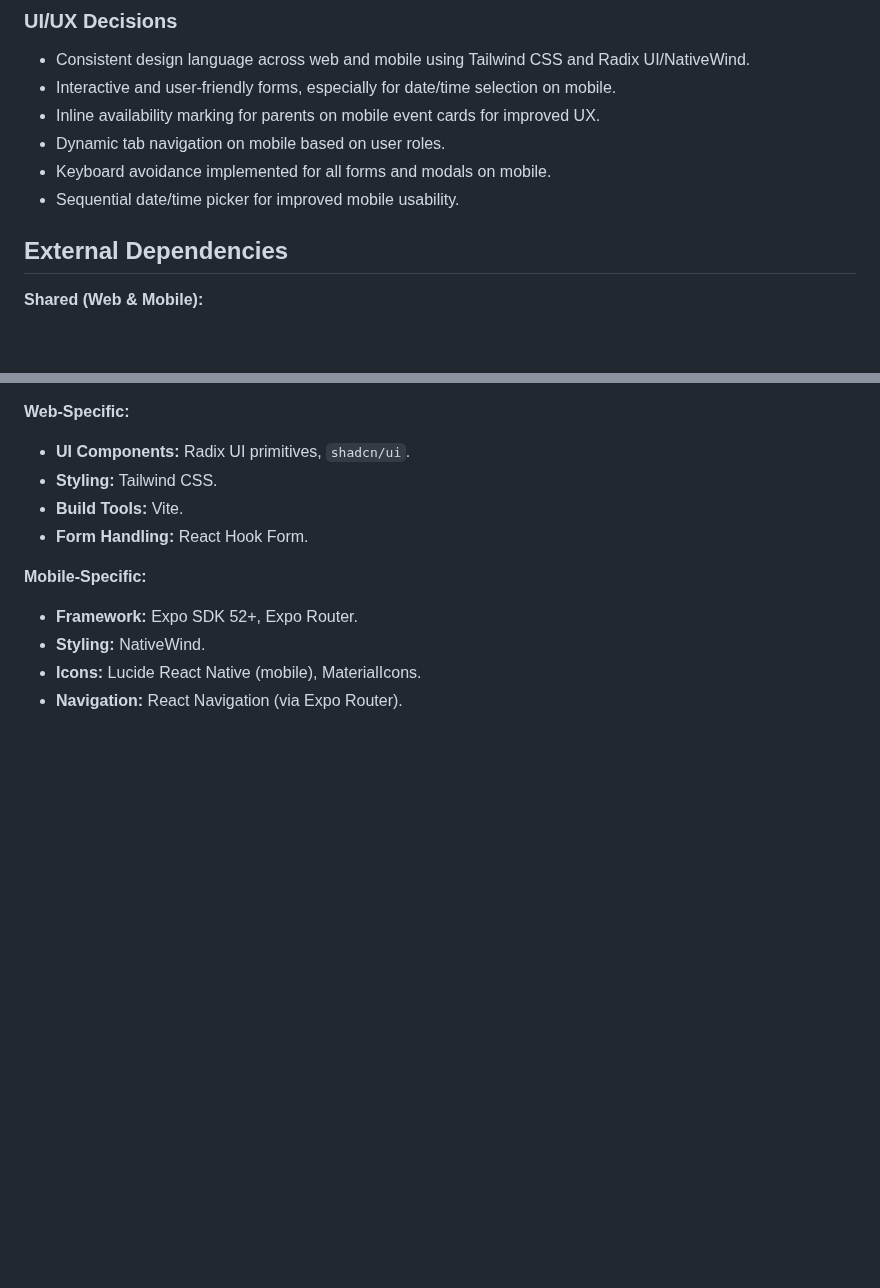
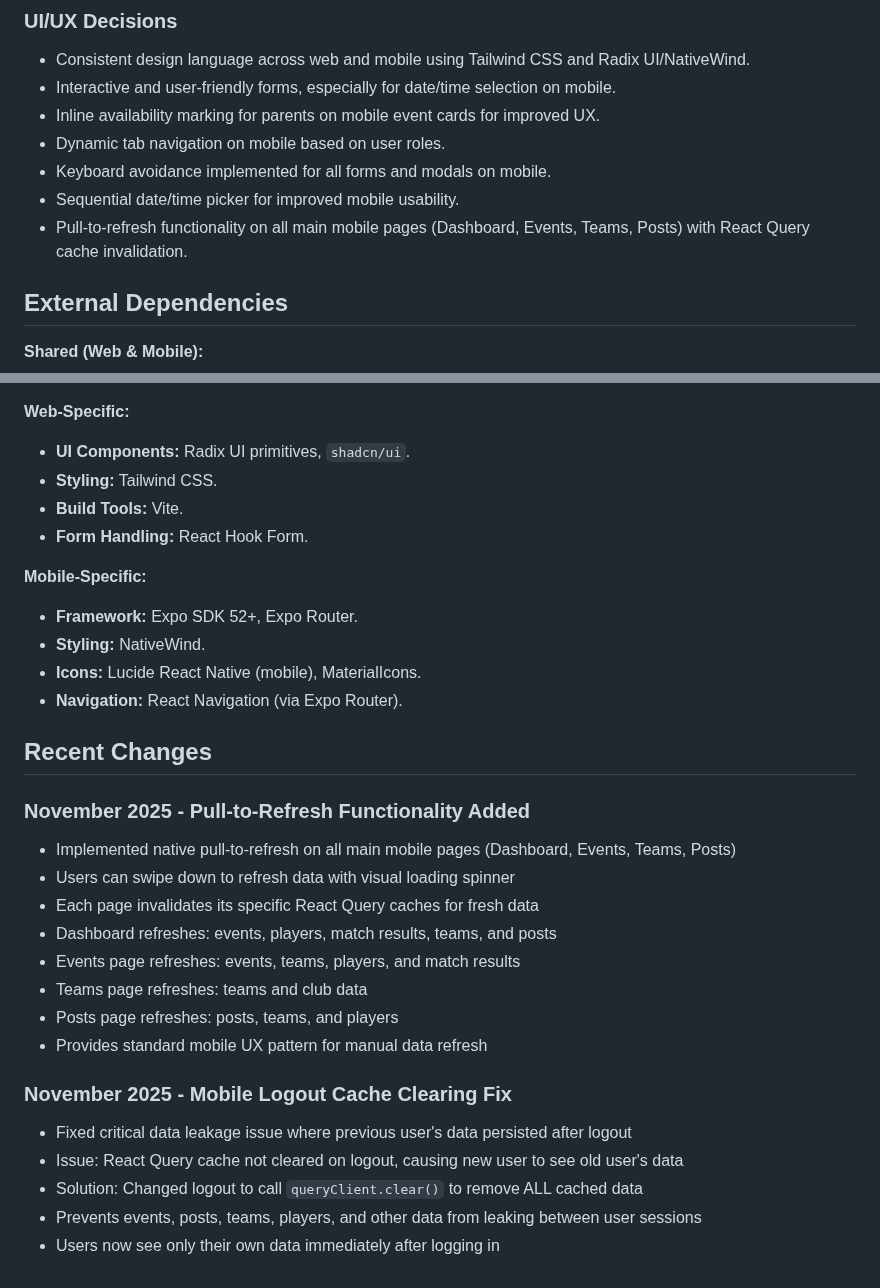
Before and after one commit to joehodgson0/TeamHub, a Markdown page: replit.md, 2 parts joined by grey strips. Drawn GitHub-style; blank space fills up the shorter version.

Commit message:
Add pull-to-refresh to mobile pages for data updates
Implement pull-to-refresh on mobile pages, invalidating React Query caches and clearing the logout cache to prevent data leakage.

Replit-Commit-Author: Agent
Replit-Commit-Session-Id: 20f4f3e0-613c-46d2-b573-8998d37324fe
Replit-Commit-Checkpoint-Type: full_checkpoint
Replit-Commit-Event-Id: f8d366a4-7d39-4f0d-bfee-efe953ba8a1e

```diff
--- a/replit.md
+++ b/replit.md
@@ -61,6 +61,7 @@ Uses Zod schemas for validation and modeling:
 -   Dynamic tab navigation on mobile based on user roles.
 -   Keyboard avoidance implemented for all forms and modals on mobile.
 -   Sequential date/time picker for improved mobile usability.
+-   Pull-to-refresh functionality on all main mobile pages (Dashboard, Events, Teams, Posts) with React Query cache invalidation.
 
 ## External Dependencies
 
@@ -81,3 +82,22 @@ Uses Zod schemas for validation and modeling:
 -   **Styling:** NativeWind.
 -   **Icons:** Lucide React Native (mobile), MaterialIcons.
 -   **Navigation:** React Navigation (via Expo Router).
+
+## Recent Changes
+
+### November 2025 - Pull-to-Refresh Functionality Added
+- Implemented native pull-to-refresh on all main mobile pages (Dashboard, Events, Teams, Posts)
+- Users can swipe down to refresh data with visual loading spinner
+- Each page invalidates its specific React Query caches for fresh data
+- Dashboard refreshes: events, players, match results, teams, and posts
+- Events page refreshes: events, teams, players, and match results
+- Teams page refreshes: teams and club data
+- Posts page refreshes: posts, teams, and players
+- Provides standard mobile UX pattern for manual data refresh
+
+### November 2025 - Mobile Logout Cache Clearing Fix
+- Fixed critical data leakage issue where previous user's data persisted after logout
+- Issue: React Query cache not cleared on logout, causing new user to see old user's data
+- Solution: Changed logout to call `queryClient.clear()` to remove ALL cached data
+- Prevents events, posts, teams, players, and other data from leaking between user sessions
+- Users now see only their own data immediately after logging in
```
